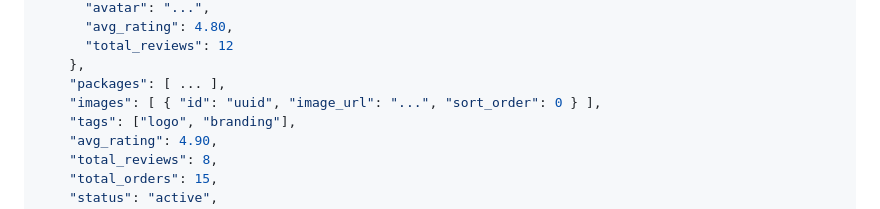
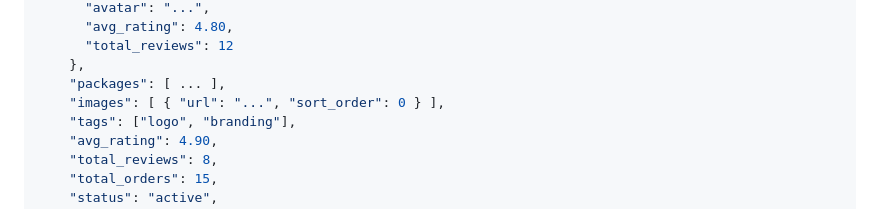
Before and after one commit to ahsanulhoqueabir/GigHub, a Markdown page: Planning/backend/api-endpoints.md, the part around the change. GitHub-like rendering.

```diff
--- a/Planning/backend/api-endpoints.md
+++ b/Planning/backend/api-endpoints.md
@@ -441,7 +441,7 @@ If `provider` is not in the allowlist, return `400 INVALID_PROVIDER`.
       "total_reviews": 12
     },
     "packages": [ ... ],
-    "images": [ { "id": "uuid", "image_url": "...", "sort_order": 0 } ],
+    "images": [ { "url": "...", "sort_order": 0 } ],
     "tags": ["logo", "branding"],
     "avg_rating": 4.90,
     "total_reviews": 8,
```
Also changed, not shown: Planning/backend/phase-2-gigs-jobs.md (+2 -2 lines).
